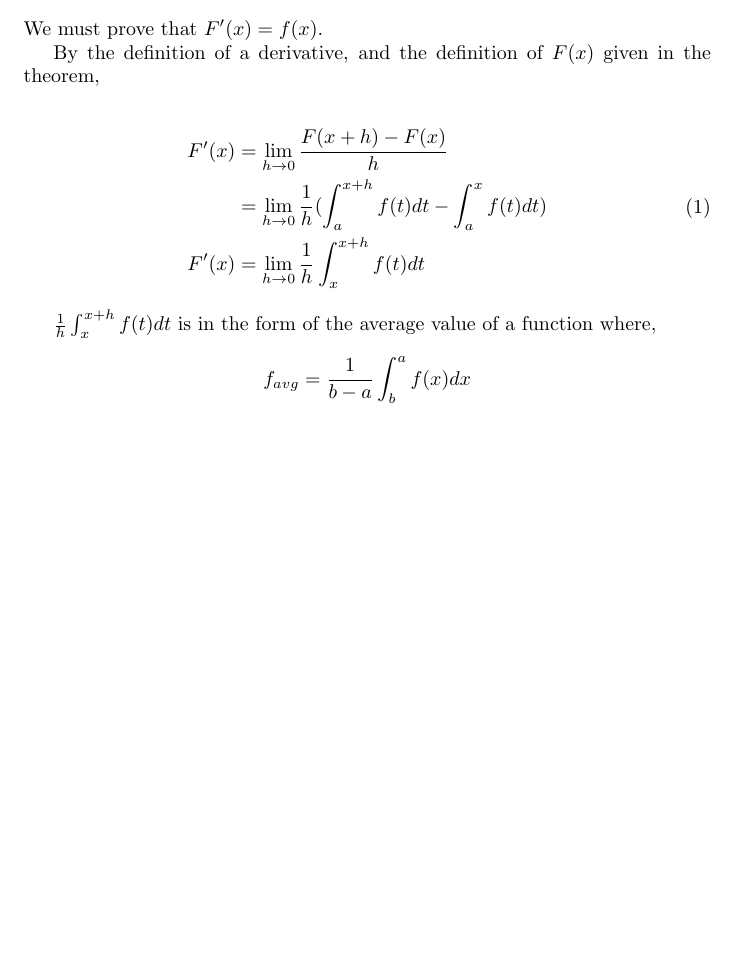
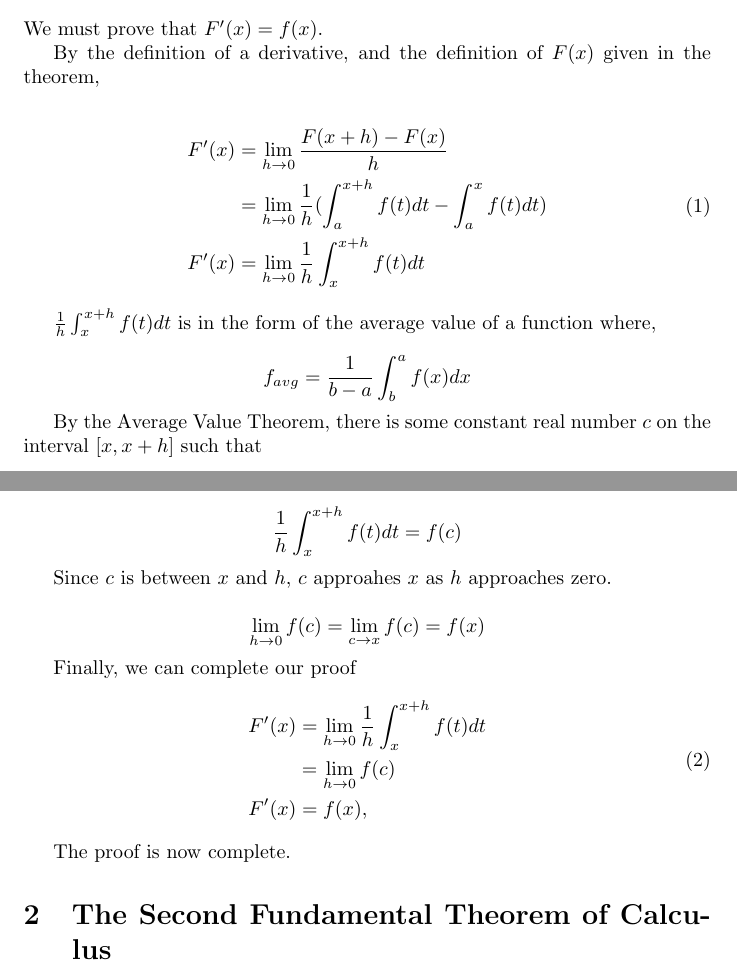
Before and after one commit to aiden-wenzel/math_documents, a LaTeX document (funumental-theorem-of-calc/ftc.tex): part of the page before the commit and two parts of pages 1 and 2 of 2 after it, the two joined at a grey line, cut so that both start at the same text, the shorter picture padded with empty space. Compiled offline with pdfLaTeX.

Commit message:
finished ftc1 proof

```diff
--- a/funumental-theorem-of-calc/ftc.tex
+++ b/funumental-theorem-of-calc/ftc.tex
@@ -34,7 +34,26 @@ By the definition of a derivative, and the definition of \(F(x)\) given in the t
 
 \[f_{avg} = \frac{1}{b-a} \int_b^a f(x)dx\]
 
+By the Average Value Theorem, there is some constant real number $c$ on the interval \([x, x+h]\) such that
 
+\[\frac{1}{h} \int_x^{x+h} f(t)dt = f(c)\]
+
+Since $c$ is between $x$ and $h$, $c$ approahes $x$ as $h$ approaches zero.
+
+\[\lim_{h \to 0}{f(c) = \lim_{c \to x}{f(c) = f(x)}}\]
+
+Finally, we can complete our proof
+\begin{equation}
+\begin{split}
+    F'(x) &= \lim_{h \to 0}{\frac{1}{h} \int_x^{x+h} f(t)dt} \\
+          &= \lim_{h \to 0}{f(c)} \\
+    F'(x) &= f(x),
+\end{split}
+\end{equation}
+
+The proof is now complete.
+
+\section{The Second Fundamental Theorem of Calculus}
 
 
 \end{document}
```
Also changed, not shown: funumental-theorem-of-calc/ftc.pdf.
